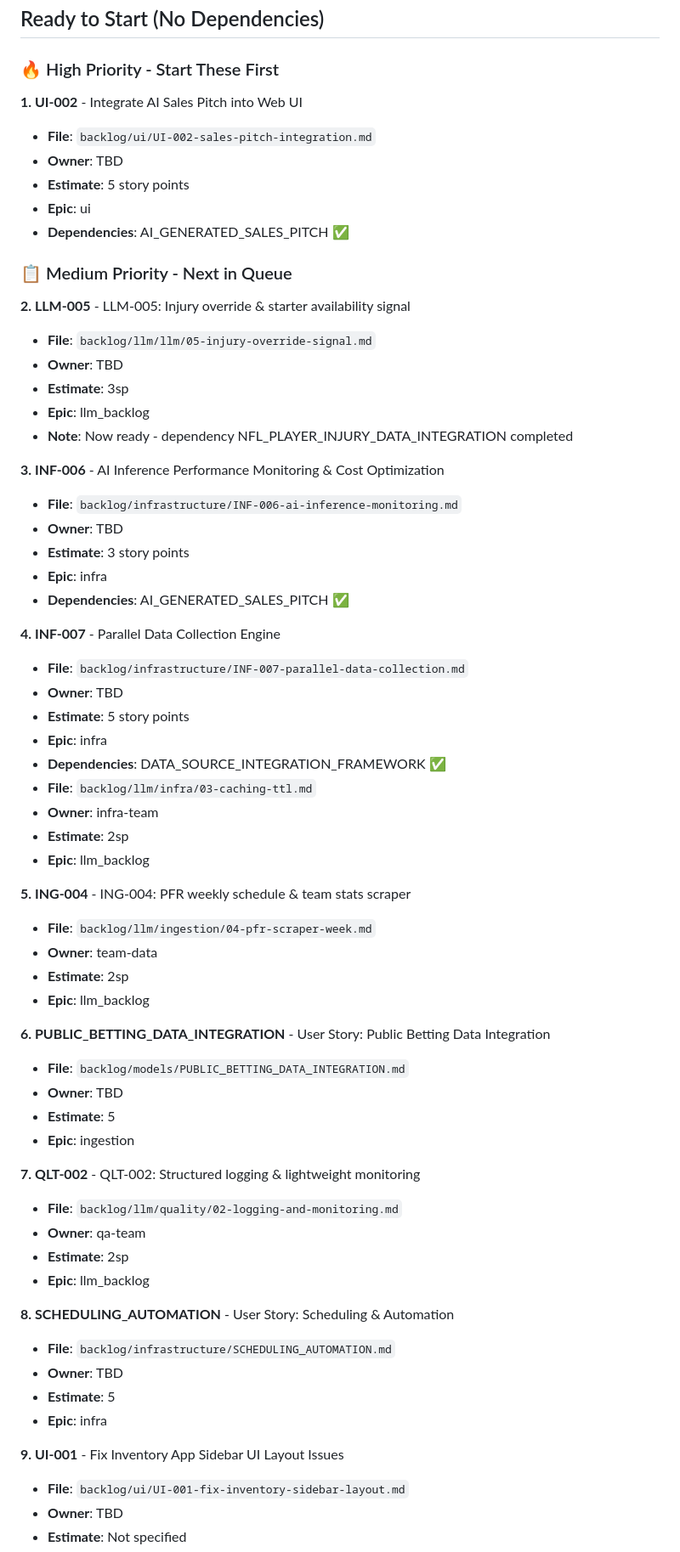
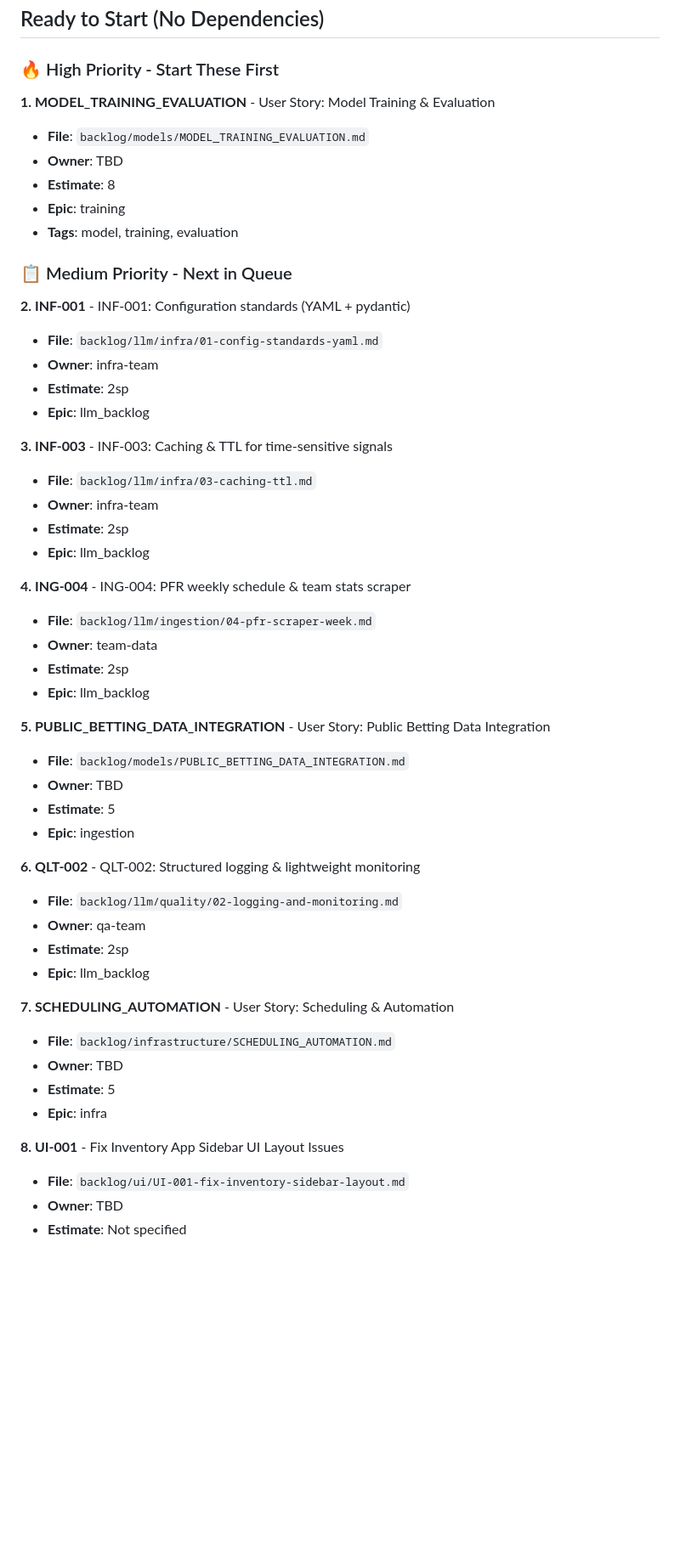
Before and after one commit to dilligafog/ai-sports-analytics-planning, a Markdown page: backlog/PRIORITIZATION.md, the part around one of its changes. Shown at 85% size. Drawn GitHub-style; blank space fills up the shorter version.

Commit message:
Initial analysis: identify completed stories still in backlog
Co-authored-by: dilligafog <6933127+dilligafog@users.noreply.github.com>

```diff
--- a/backlog/PRIORITIZATION.md
+++ b/backlog/PRIORITIZATION.md
@@ -26,65 +26,52 @@ Stories are prioritized by:
 
 ### 🔥 High Priority - Start These First
 
-**1. UI-002** - Integrate AI Sales Pitch into Web UI
-- **File**: `backlog/ui/UI-002-sales-pitch-integration.md`
+**1. MODEL_TRAINING_EVALUATION** - User Story: Model Training & Evaluation
+- **File**: `backlog/models/MODEL_TRAINING_EVALUATION.md`
 - **Owner**: TBD
-- **Estimate**: 5 story points
-- **Epic**: ui
-- **Dependencies**: AI_GENERATED_SALES_PITCH ✅
+- **Estimate**: 8
+- **Epic**: training
+- **Tags**: model, training, evaluation
 
 ### 📋 Medium Priority - Next in Queue
 
-**2. LLM-005** - LLM-005: Injury override & starter availability signal
-- **File**: `backlog/llm/llm/05-injury-override-signal.md`
-- **Owner**: TBD
-- **Estimate**: 3sp
+**2. INF-001** - INF-001: Configuration standards (YAML + pydantic)
+- **File**: `backlog/llm/infra/01-config-standards-yaml.md`
+- **Owner**: infra-team
+- **Estimate**: 2sp
 - **Epic**: llm_backlog
-- **Note**: Now ready - dependency NFL_PLAYER_INJURY_DATA_INTEGRATION completed
 
-**3. INF-006** - AI Inference Performance Monitoring & Cost Optimization
-- **File**: `backlog/infrastructure/INF-006-ai-inference-monitoring.md`
-- **Owner**: TBD
-- **Estimate**: 3 story points
-- **Epic**: infra
-- **Dependencies**: AI_GENERATED_SALES_PITCH ✅
-
-**4. INF-007** - Parallel Data Collection Engine
-- **File**: `backlog/infrastructure/INF-007-parallel-data-collection.md`
-- **Owner**: TBD
-- **Estimate**: 5 story points
-- **Epic**: infra
-- **Dependencies**: DATA_SOURCE_INTEGRATION_FRAMEWORK ✅
+**3. INF-003** - INF-003: Caching & TTL for time-sensitive signals
 - **File**: `backlog/llm/infra/03-caching-ttl.md`
 - **Owner**: infra-team
 - **Estimate**: 2sp
 - **Epic**: llm_backlog
 
-**5. ING-004** - ING-004: PFR weekly schedule & team stats scraper
+**4. ING-004** - ING-004: PFR weekly schedule & team stats scraper
 - **File**: `backlog/llm/ingestion/04-pfr-scraper-week.md`
 - **Owner**: team-data
 - **Estimate**: 2sp
 - **Epic**: llm_backlog
 
-**6. PUBLIC_BETTING_DATA_INTEGRATION** - User Story: Public Betting Data Integration
+**5. PUBLIC_BETTING_DATA_INTEGRATION** - User Story: Public Betting Data Integration
 - **File**: `backlog/models/PUBLIC_BETTING_DATA_INTEGRATION.md`
 - **Owner**: TBD
 - **Estimate**: 5
 - **Epic**: ingestion
 
-**7. QLT-002** - QLT-002: Structured logging & lightweight monitoring
+**6. QLT-002** - QLT-002: Structured logging & lightweight monitoring
 - **File**: `backlog/llm/quality/02-logging-and-monitoring.md`
 - **Owner**: qa-team
 - **Estimate**: 2sp
 - **Epic**: llm_backlog
 
-**8. SCHEDULING_AUTOMATION** - User Story: Scheduling & Automation
+**7. SCHEDULING_AUTOMATION** - User Story: Scheduling & Automation
 - **File**: `backlog/infrastructure/SCHEDULING_AUTOMATION.md`
 - **Owner**: TBD
 - **Estimate**: 5
 - **Epic**: infra
 
-**9. UI-001** - Fix Inventory App Sidebar UI Layout Issues
+**8. UI-001** - Fix Inventory App Sidebar UI Layout Issues
 - **File**: `backlog/ui/UI-001-fix-inventory-sidebar-layout.md`
 - **Owner**: TBD
 - **Estimate**: Not specified
```
Also changed, not shown: other parts of backlog/PRIORITIZATION.md (+57 -34 lines).
